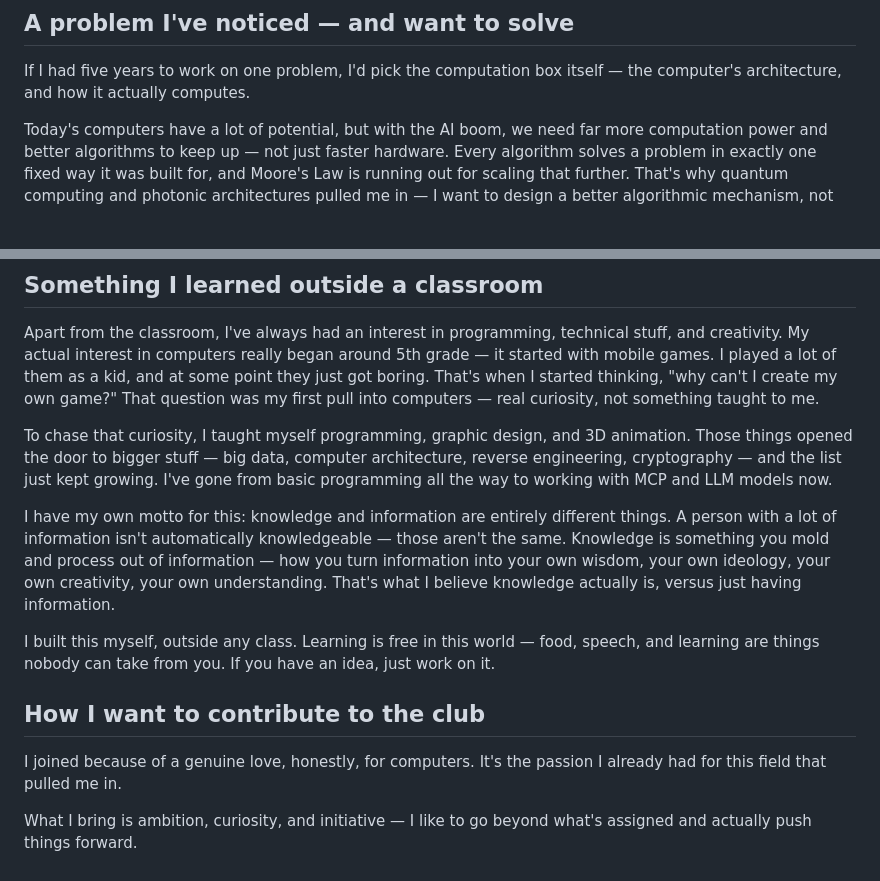
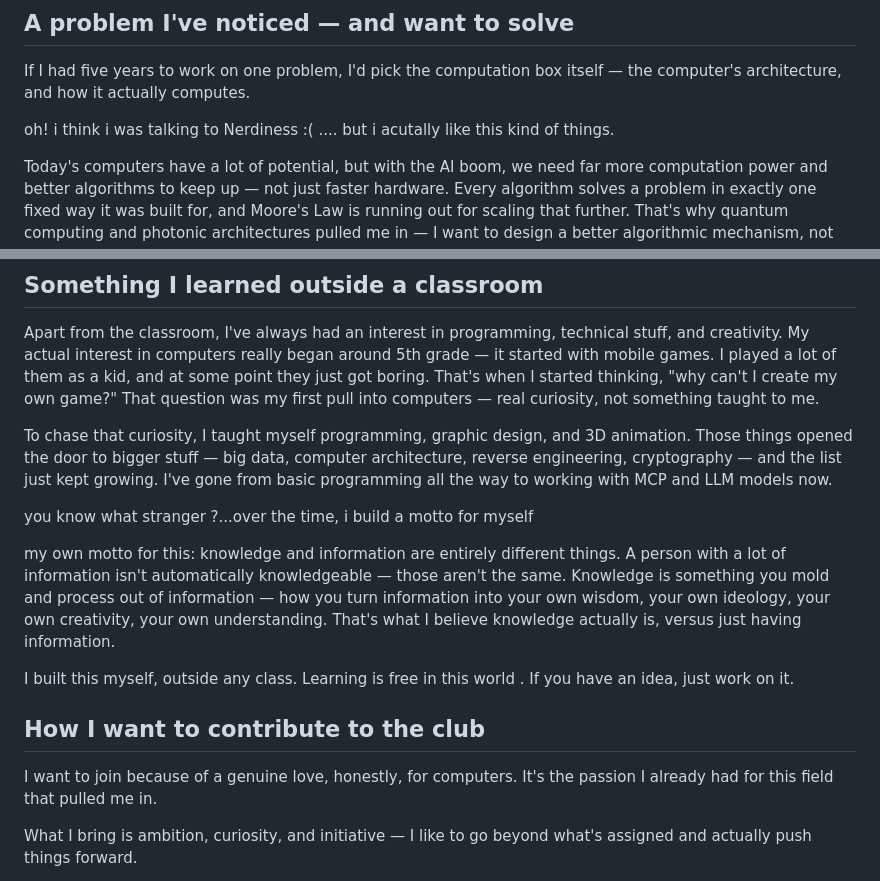
Before and after one commit to sujithr-z/amfoss-tasks, a Markdown page: README.md, 2 parts joined by grey strips. Drawn GitHub-style; blank space fills up the shorter version.

Commit message:
Update personal reflections and contributions in README
Revised personal insights and motto in README.

```diff
--- a/README.md
+++ b/README.md
@@ -5,6 +5,8 @@ Hey, I'm Sujith Raj, currently pursuing a physics major undergraduate at Amrita
 ## A problem I've noticed — and want to solve
 
 If I had five years to work on one problem, I'd pick the computation box itself — the computer's architecture, and how it actually computes.
+
+oh! i think i was talking to Nerdiness :( .... but i acutally like this kind of things.
 
 Today's computers have a lot of potential, but with the AI boom, we need far more computation power and better algorithms to keep up — not just faster hardware. Every algorithm solves a problem in exactly one fixed way it was built for, and Moore's Law is running out for scaling that further. That's why quantum computing and photonic architectures pulled me in — I want to design a better algorithmic mechanism, not just build faster machines.
 
@@ -14,13 +16,15 @@ Apart from the classroom, I've always had an interest in programming, technical
 
 To chase that curiosity, I taught myself programming, graphic design, and 3D animation. Those things opened the door to bigger stuff — big data, computer architecture, reverse engineering, cryptography — and the list just kept growing. I've gone from basic programming all the way to working with MCP and LLM models now.
 
-I have my own motto for this: knowledge and information are entirely different things. A person with a lot of information isn't automatically knowledgeable — those aren't the same. Knowledge is something you mold and process out of information — how you turn information into your own wisdom, your own ideology, your own creativity, your own understanding. That's what I believe knowledge actually is, versus just having information.
+you know what stranger ?...over the time, i build a motto for myself
 
-I built this myself, outside any class. Learning is free in this world — food, speech, and learning are things nobody can take from you. If you have an idea, just work on it.
+my own motto for this: knowledge and information are entirely different things. A person with a lot of information isn't automatically knowledgeable — those aren't the same. Knowledge is something you mold and process out of information — how you turn information into your own wisdom, your own ideology, your own creativity, your own understanding. That's what I believe knowledge actually is, versus just having information.
+
+I built this myself, outside any class. Learning is free in this world . If you have an idea, just work on it.
 
 ## How I want to contribute to the club
 
-I joined because of a genuine love, honestly, for computers. It's the passion I already had for this field that pulled me in.
+I want to join because of a genuine love, honestly, for computers. It's the passion I already had for this field that pulled me in.
 
 What I bring is ambition, curiosity, and initiative — I like to go beyond what's assigned and actually push things forward.
 
```
